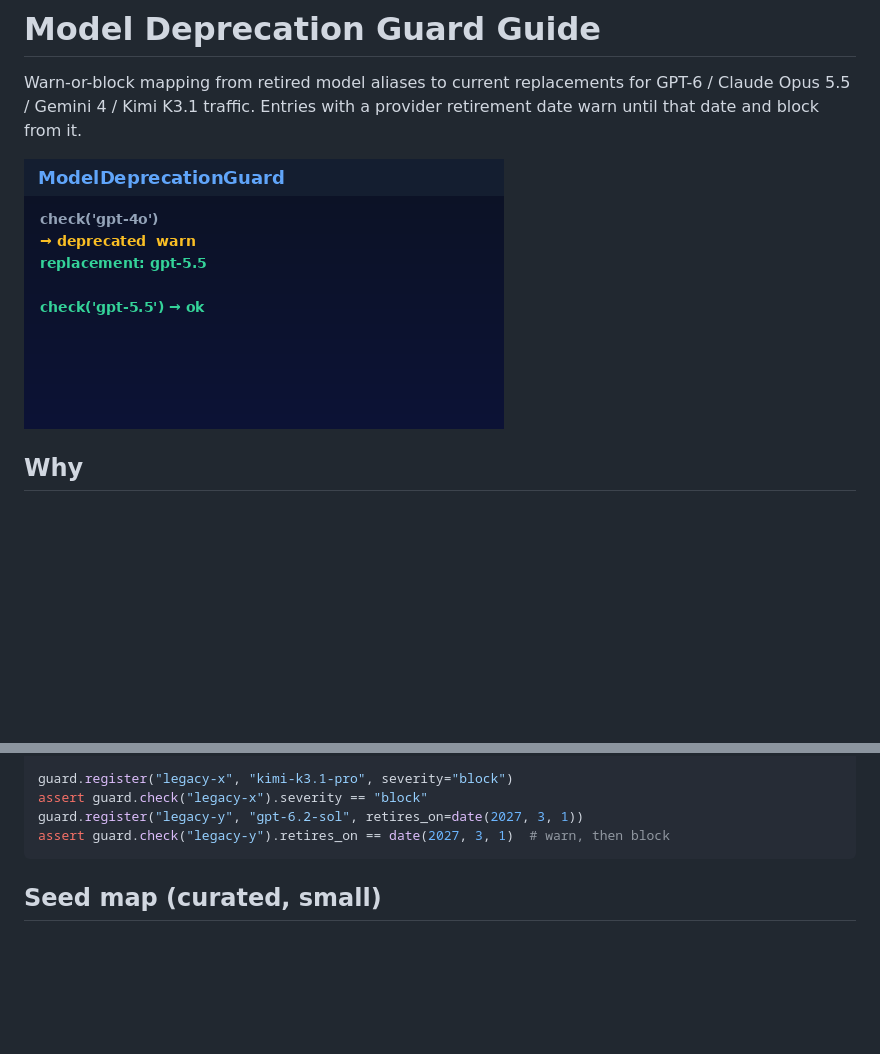
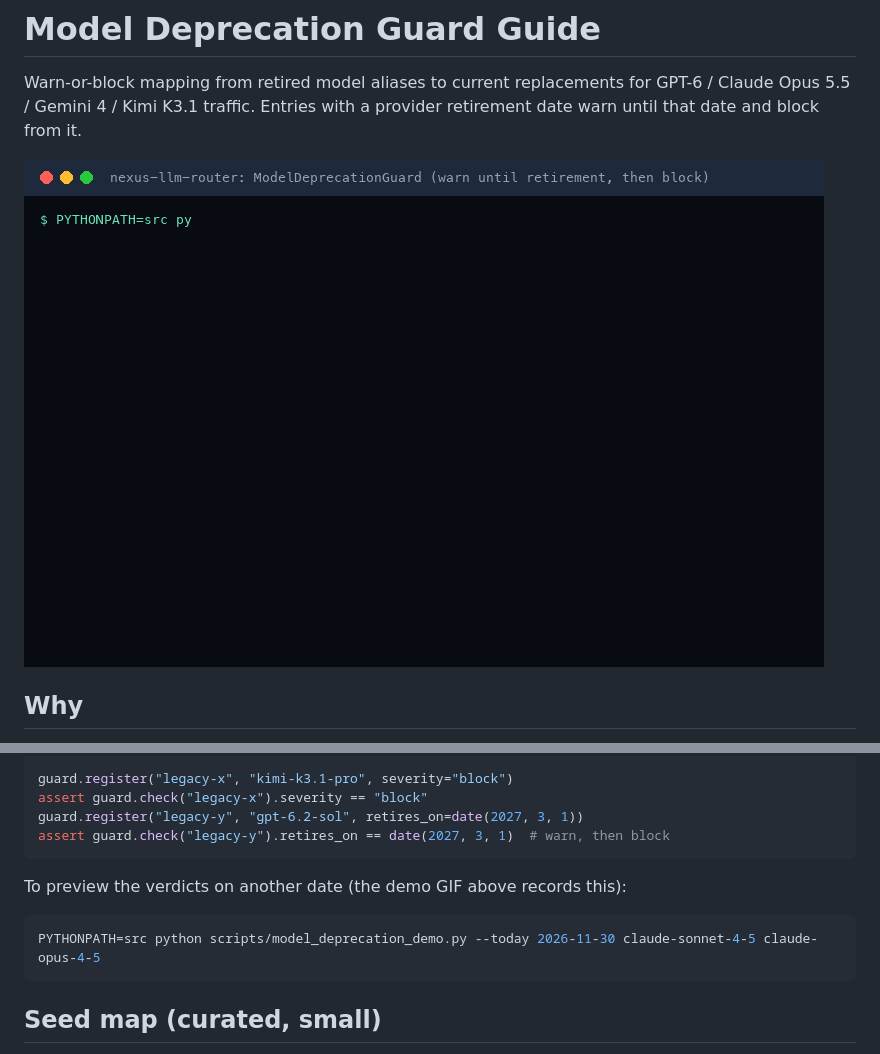
Before and after one commit to Francis1998/nexus-llm-router, a Markdown page: docs/guides/MODEL_DEPRECATION_GUARD_GUIDE.md, 2 parts joined by grey strips. Rendered like a GitHub page; pictures changed too: assets/demo/model-deprecation-guard.gif; blank space fills up the shorter version.

````diff
--- a/docs/guides/MODEL_DEPRECATION_GUARD_GUIDE.md
+++ b/docs/guides/MODEL_DEPRECATION_GUARD_GUIDE.md
@@ -72,6 +72,12 @@ guard.register("legacy-y", "gpt-6.2-sol", retires_on=date(2027, 3, 1))
 assert guard.check("legacy-y").retires_on == date(2027, 3, 1)  # warn, then block
 ```
 
+To preview the verdicts on another date (the demo GIF above records this):
+
+```bash
+PYTHONPATH=src python scripts/model_deprecation_demo.py --today 2026-11-30 claude-sonnet-4-5 claude-opus-4-5
+```
+
 ## Seed map (curated, small)
 
 Lifecycle verified 2026-11-24.
````
Also changed, not shown: CHANGELOG.md (+5 -0 lines), 1 other file.
